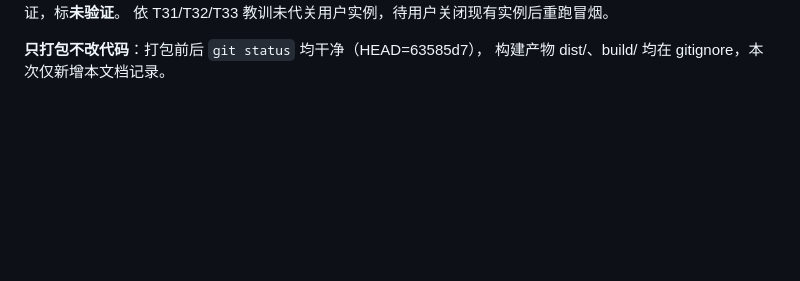
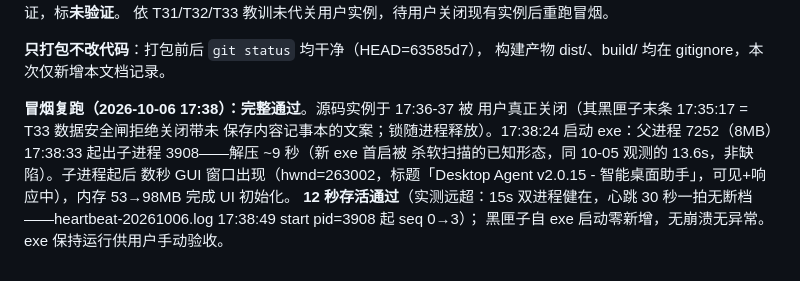
Before and after one commit to lzy931102/desktop-agent, a Markdown page: docs/任务修改列表-2026-09-30.md, the part around the change. GitHub-like rendering; blank space fills up the shorter version.

Commit message:
docs: exe 完整冒烟通过（17:38，双进程+GUI 窗口+心跳无断档）
用户 17:36-37 真正关闭源码实例后复跑冒烟：解压 ~9s 后子进程起，
GUI 窗口标题正确可见响应，12 秒存活通过（实测 60s+），心跳 30s 一拍
无断档，黑匣子自 exe 启动零新增。exe 保持运行供手动验收。

```diff
--- a/docs/任务修改列表-2026-09-30.md
+++ b/docs/任务修改列表-2026-09-30.md
@@ -1856,3 +1856,14 @@ onefile 父进程全程存活，13.6s 生成 Python 子进程，约 0.6s 后子
 
 **只打包不改代码**：打包前后 `git status` 均干净（HEAD=63585d7），
 构建产物 dist/、build/ 均在 gitignore，本次仅新增本文档记录。
+
+**冒烟复跑（2026-10-06 17:38）：完整通过**。源码实例于 17:36-37 被
+用户真正关闭（其黑匣子末条 17:35:17 = T33 数据安全闸拒绝关闭带未
+保存内容记事本的文案；锁随进程释放）。17:38:24 启动 exe：父进程
+7252（8MB）17:38:33 起出子进程 3908——解压 ~9 秒（新 exe 首启被
+杀软扫描的已知形态，同 10-05 观测的 13.6s，非缺陷）。子进程起后
+数秒 GUI 窗口出现（hwnd=263002，标题「Desktop Agent v2.0.15 -
+智能桌面助手」，可见+响应中），内存 53→98MB 完成 UI 初始化。
+**12 秒存活通过**（实测远超：15s 双进程健在，心跳 30 秒一拍无断档
+——heartbeat-20261006.log 17:38:49 start pid=3908 起 seq 0→3）；
+黑匣子自 exe 启动零新增，无崩溃无异常。exe 保持运行供用户手动验收。
```
